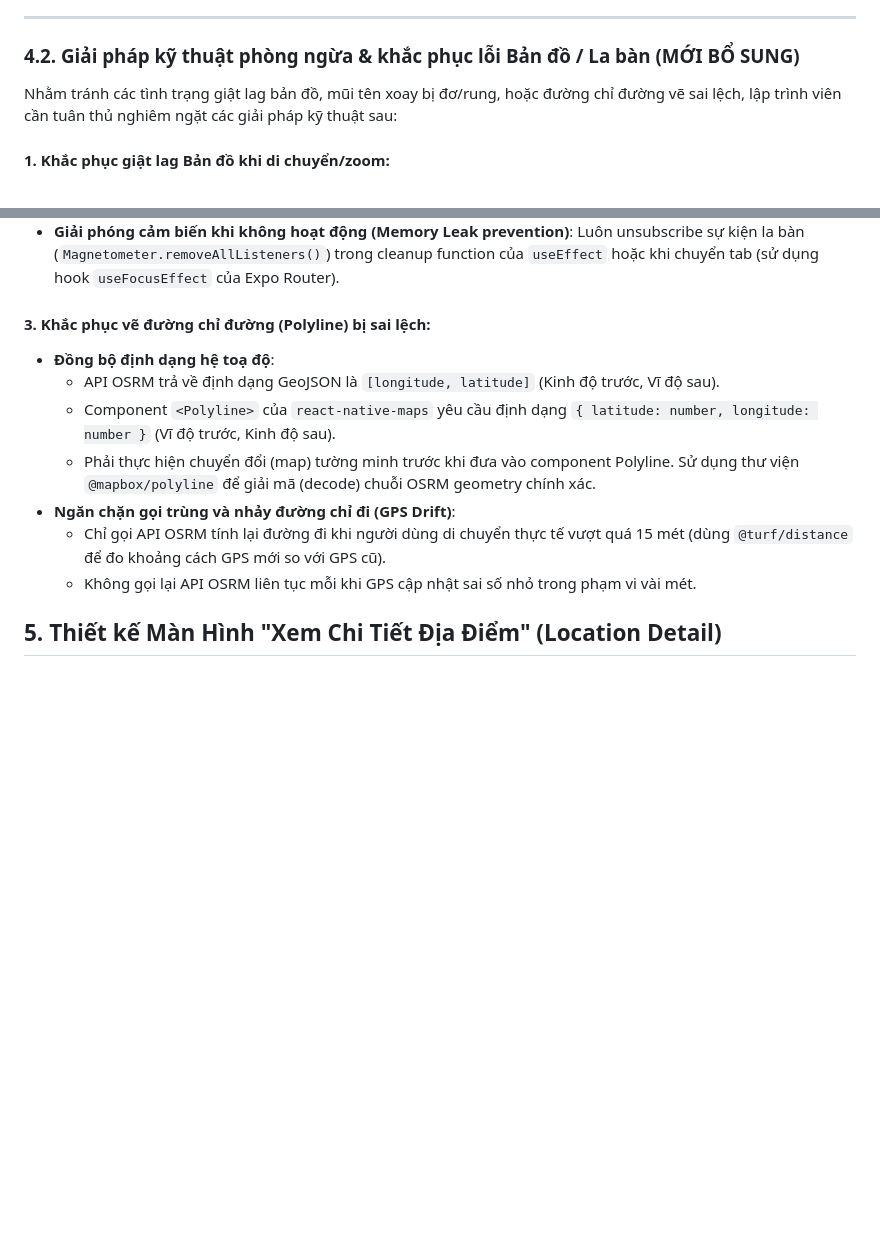
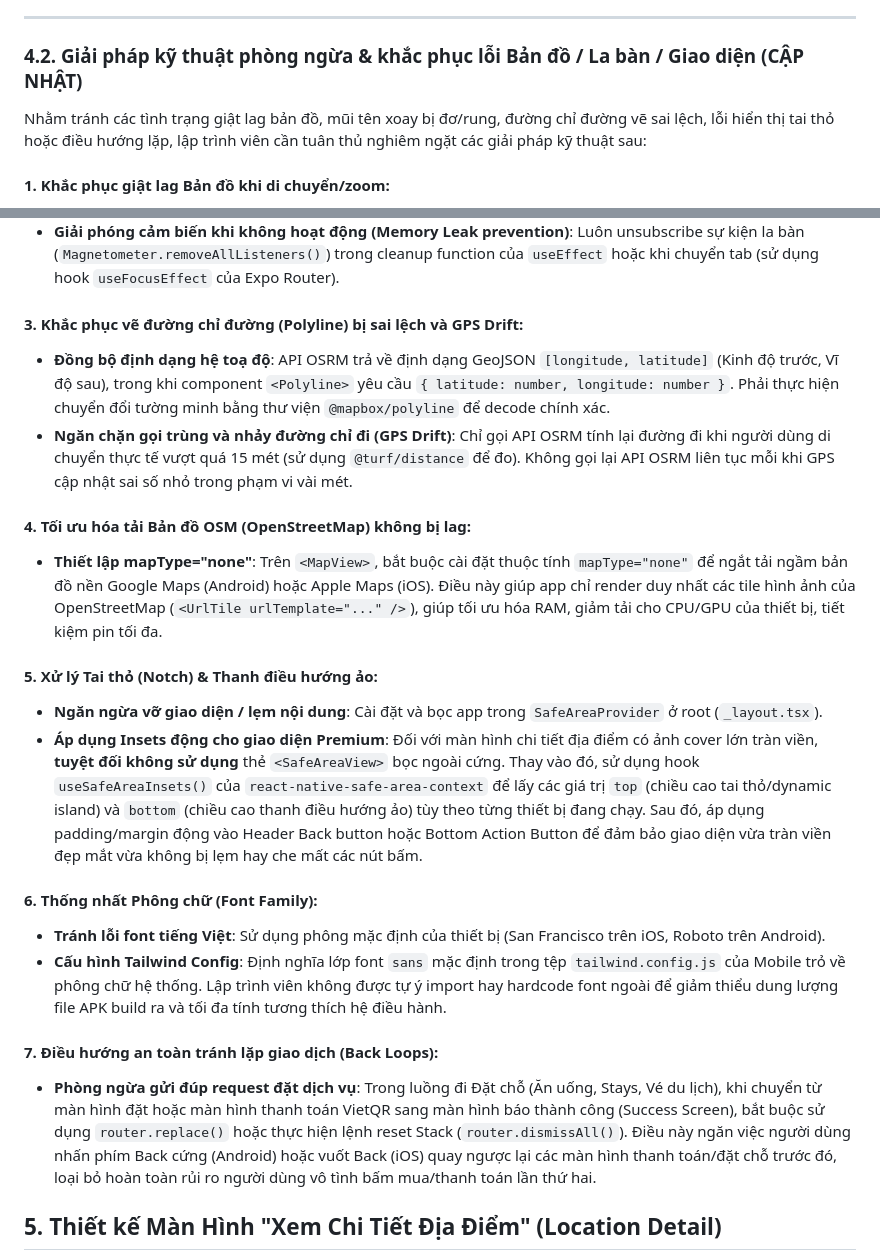
Before and after one commit to Minh2244/TravelCheckinApp, a Markdown page: docs/Kế Hoạch mobile/Ke_hoach_giai_doan_3.md, 2 parts joined by grey strips. Drawn GitHub-style; blank space fills up the shorter version.

```diff
--- a/Ke_hoach_giai_doan_3.md
+++ b/docs/Kế Hoạch mobile/Ke_hoach_giai_doan_3.md
@@ -96,9 +96,9 @@ Trước khi đi sâu vào chi tiết các màn hình, dưới đây là định
 
 ---
 
-### 4.2. Giải pháp kỹ thuật phòng ngừa & khắc phục lỗi Bản đồ / La bàn (MỚI BỔ SUNG)
-
-Nhằm tránh các tình trạng giật lag bản đồ, mũi tên xoay bị đơ/rung, hoặc đường chỉ đường vẽ sai lệch, lập trình viên cần tuân thủ nghiêm ngặt các giải pháp kỹ thuật sau:
+### 4.2. Giải pháp kỹ thuật phòng ngừa & khắc phục lỗi Bản đồ / La bàn / Giao diện (CẬP NHẬT)
+
+Nhằm tránh các tình trạng giật lag bản đồ, mũi tên xoay bị đơ/rung, đường chỉ đường vẽ sai lệch, lỗi hiển thị tai thỏ hoặc điều hướng lặp, lập trình viên cần tuân thủ nghiêm ngặt các giải pháp kỹ thuật sau:
 
 #### 1. Khắc phục giật lag Bản đồ khi di chuyển/zoom:
 - **Tránh re-render Marker vô điều kiện**: Chia nhỏ Marker địa điểm thành các component con và sử dụng `React.memo` với điều kiện so sánh thuộc tính tùy chỉnh. Chỉ re-render Marker khi toạ độ hoặc thông tin hiển thị của địa điểm đó thay đổi, không re-render khi toạ độ người dùng hoặc góc xoay la bàn thay đổi.
@@ -111,14 +111,23 @@ Nhằm tránh các tình trạng giật lag bản đồ, mũi tên xoay bị đ
 - **Sử dụng hiệu ứng chuyển động mượt (Animated.spring)**: Xoay mũi tên từ góc cũ sang góc mới bằng animation mượt mà thay vì thay đổi góc đột ngột.
 - **Giải phóng cảm biến khi không hoạt động (Memory Leak prevention)**: Luôn unsubscribe sự kiện la bàn (`Magnetometer.removeAllListeners()`) trong cleanup function của `useEffect` hoặc khi chuyển tab (sử dụng hook `useFocusEffect` của Expo Router).
 
-#### 3. Khắc phục vẽ đường chỉ đường (Polyline) bị sai lệch:
-- **Đồng bộ định dạng hệ toạ độ**:
-  - API OSRM trả về định dạng GeoJSON là `[longitude, latitude]` (Kinh độ trước, Vĩ độ sau).
-  - Component `<Polyline>` của `react-native-maps` yêu cầu định dạng `{ latitude: number, longitude: number }` (Vĩ độ trước, Kinh độ sau).
-  - Phải thực hiện chuyển đổi (map) tường minh trước khi đưa vào component Polyline. Sử dụng thư viện `@mapbox/polyline` để giải mã (decode) chuỗi OSRM geometry chính xác.
-- **Ngăn chặn gọi trùng và nhảy đường chỉ đi (GPS Drift)**:
-  - Chỉ gọi API OSRM tính lại đường đi khi người dùng di chuyển thực tế vượt quá 15 mét (dùng `@turf/distance` để đo khoảng cách GPS mới so với GPS cũ).
-  - Không gọi lại API OSRM liên tục mỗi khi GPS cập nhật sai số nhỏ trong phạm vi vài mét.
+#### 3. Khắc phục vẽ đường chỉ đường (Polyline) bị sai lệch và GPS Drift:
+- **Đồng bộ định dạng hệ toạ độ**: API OSRM trả về định dạng GeoJSON `[longitude, latitude]` (Kinh độ trước, Vĩ độ sau), trong khi component `<Polyline>` yêu cầu `{ latitude: number, longitude: number }`. Phải thực hiện chuyển đổi tường minh bằng thư viện `@mapbox/polyline` để decode chính xác.
+- **Ngăn chặn gọi trùng và nhảy đường chỉ đi (GPS Drift)**: Chỉ gọi API OSRM tính lại đường đi khi người dùng di chuyển thực tế vượt quá 15 mét (sử dụng `@turf/distance` để đo). Không gọi lại API OSRM liên tục mỗi khi GPS cập nhật sai số nhỏ trong phạm vi vài mét.
+
+#### 4. Tối ưu hóa tải Bản đồ OSM (OpenStreetMap) không bị lag:
+- **Thiết lập mapType="none"**: Trên `<MapView>`, bắt buộc cài đặt thuộc tính `mapType="none"` để ngắt tải ngầm bản đồ nền Google Maps (Android) hoặc Apple Maps (iOS). Điều này giúp app chỉ render duy nhất các tile hình ảnh của OpenStreetMap (`<UrlTile urlTemplate="..." />`), giúp tối ưu hóa RAM, giảm tải cho CPU/GPU của thiết bị, tiết kiệm pin tối đa.
+
+#### 5. Xử lý Tai thỏ (Notch) & Thanh điều hướng ảo:
+- **Ngăn ngừa vỡ giao diện / lẹm nội dung**: Cài đặt và bọc app trong `SafeAreaProvider` ở root (`_layout.tsx`).
+- **Áp dụng Insets động cho giao diện Premium**: Đối với màn hình chi tiết địa điểm có ảnh cover lớn tràn viền, **tuyệt đối không sử dụng** thẻ `<SafeAreaView>` bọc ngoài cứng. Thay vào đó, sử dụng hook `useSafeAreaInsets()` của `react-native-safe-area-context` để lấy các giá trị `top` (chiều cao tai thỏ/dynamic island) và `bottom` (chiều cao thanh điều hướng ảo) tùy theo từng thiết bị đang chạy. Sau đó, áp dụng padding/margin động vào Header Back button hoặc Bottom Action Button để đảm bảo giao diện vừa tràn viền đẹp mắt vừa không bị lẹm hay che mất các nút bấm.
+
+#### 6. Thống nhất Phông chữ (Font Family):
+- **Tránh lỗi font tiếng Việt**: Sử dụng phông mặc định của thiết bị (San Francisco trên iOS, Roboto trên Android).
+- **Cấu hình Tailwind Config**: Định nghĩa lớp font `sans` mặc định trong tệp `tailwind.config.js` của Mobile trỏ về phông chữ hệ thống. Lập trình viên không được tự ý import hay hardcode font ngoài để giảm thiểu dung lượng file APK build ra và tối đa tính tương thích hệ điều hành.
+
+#### 7. Điều hướng an toàn tránh lặp giao dịch (Back Loops):
+- **Phòng ngừa gửi đúp request đặt dịch vụ**: Trong luồng đi Đặt chỗ (Ăn uống, Stays, Vé du lịch), khi chuyển từ màn hình đặt hoặc màn hình thanh toán VietQR sang màn hình báo thành công (Success Screen), bắt buộc sử dụng `router.replace()` hoặc thực hiện lệnh reset Stack (`router.dismissAll()`). Điều này ngăn việc người dùng nhấn phím Back cứng (Android) hoặc vuốt Back (iOS) quay ngược lại các màn hình thanh toán/đặt chỗ trước đó, loại bỏ hoàn toàn rủi ro người dùng vô tình bấm mua/thanh toán lần thứ hai.
 
 ## 5. Thiết kế Màn Hình "Xem Chi Tiết Địa Điểm" (Location Detail)
 
```
Also changed, not shown: docs/Kế Hoạch mobile/README.md (+7 -3 lines).
